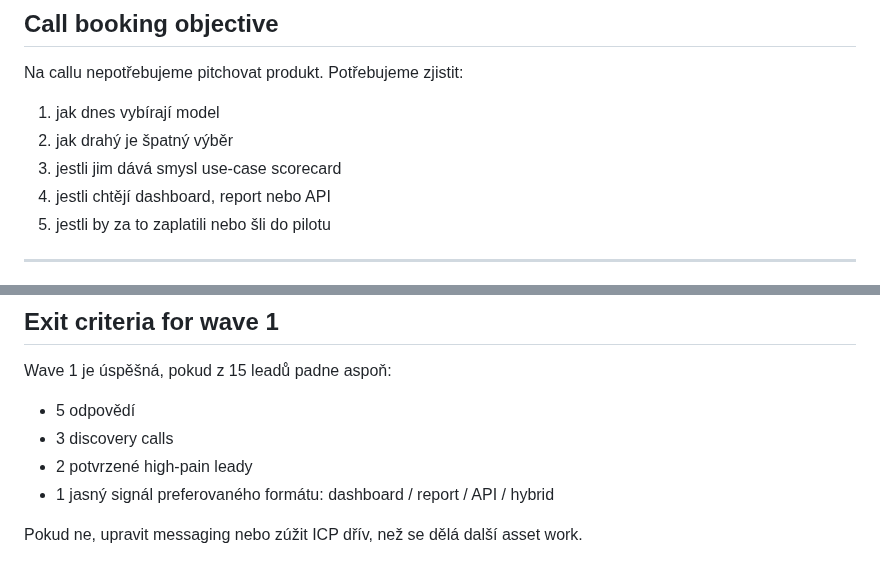
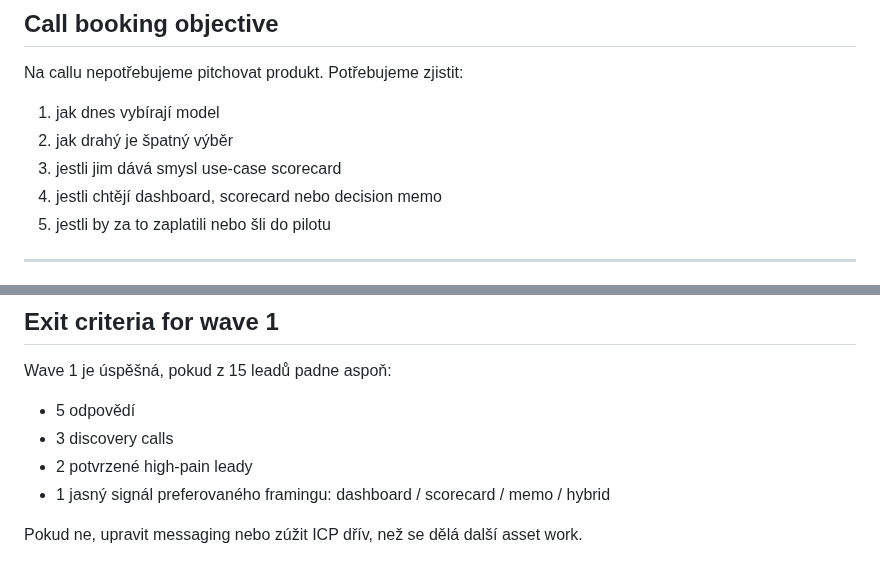
Before and after one commit to jarvislukash-wq/multi-llm-benchmark-dashboard, a Markdown page: execution/OUTREACH-PLAYBOOK.md, 2 parts joined by grey strips. Rendered like a GitHub page.

Commit message:
Align outreach playbook framing wording

```diff
--- a/execution/OUTREACH-PLAYBOOK.md
+++ b/execution/OUTREACH-PLAYBOOK.md
@@ -160,7 +160,7 @@ Na callu nepotřebujeme pitchovat produkt. Potřebujeme zjistit:
 1. jak dnes vybírají model
 2. jak drahý je špatný výběr
 3. jestli jim dává smysl use-case scorecard
-4. jestli chtějí dashboard, report nebo API
+4. jestli chtějí dashboard, scorecard nebo decision memo
 5. jestli by za to zaplatili nebo šli do pilotu
 
 ---
@@ -200,6 +200,6 @@ Wave 1 je úspěšná, pokud z 15 leadů padne aspoň:
 - 5 odpovědí
 - 3 discovery calls
 - 2 potvrzené high-pain leady
-- 1 jasný signál preferovaného formátu: dashboard / report / API / hybrid
+- 1 jasný signál preferovaného framingu: dashboard / scorecard / memo / hybrid
 
 Pokud ne, upravit messaging nebo zúžit ICP dřív, než se dělá další asset work.
```
